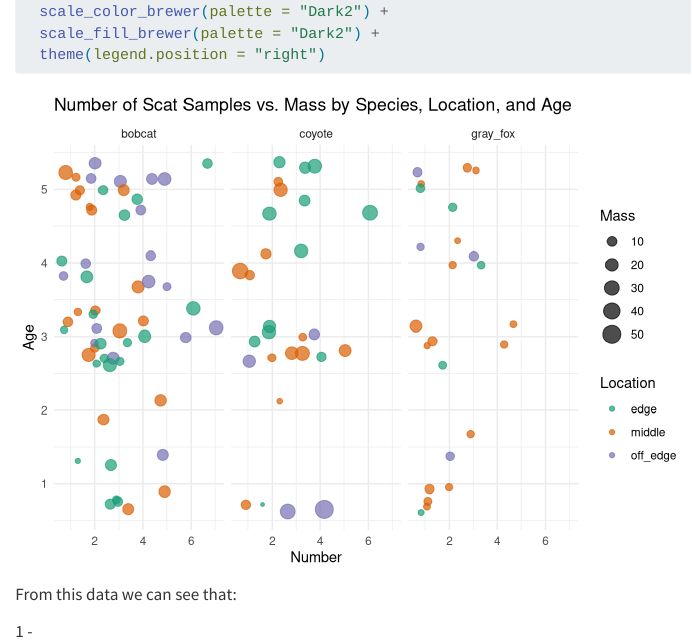
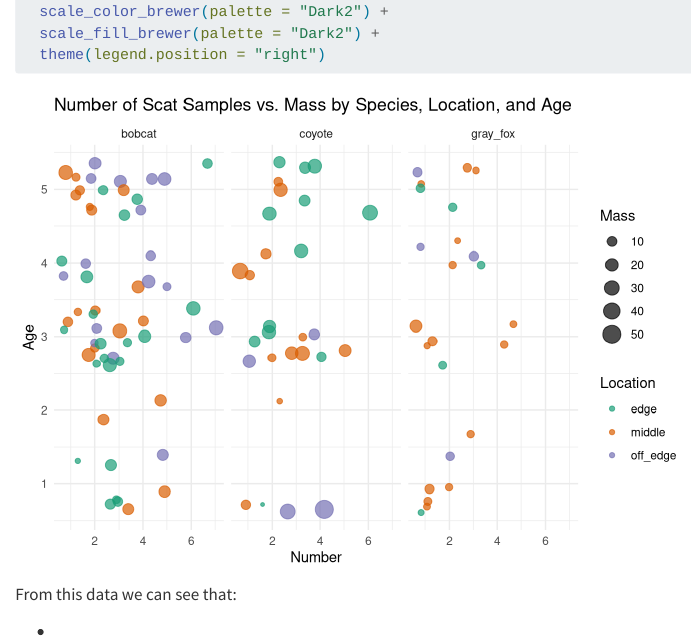
Before and after one commit to SepehrAkbari/MATH_250, a Quarto document (Homework/HW_9_9.qmd): the page in a window 1100 px wide, from 3180 px down. Rendered offline with R 4.5, knitr and Pandoc in place of Quarto, with nearby package versions; code that draws random numbers runs with fixed seeds of ours.

Commit message:
Update HW_9_9.qmd

```diff
--- a/Homework/HW_9_9.qmd
+++ b/Homework/HW_9_9.qmd
@@ -106,4 +106,4 @@ ggplot(
 
 From this data we can see that:
 
-1 -
+-
```
